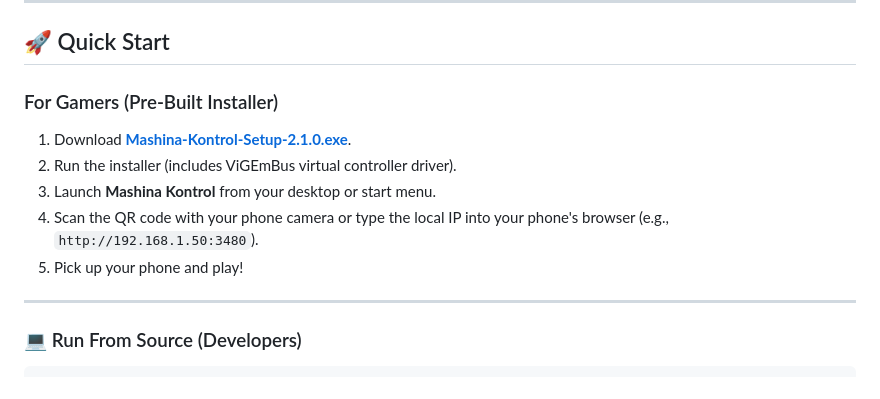
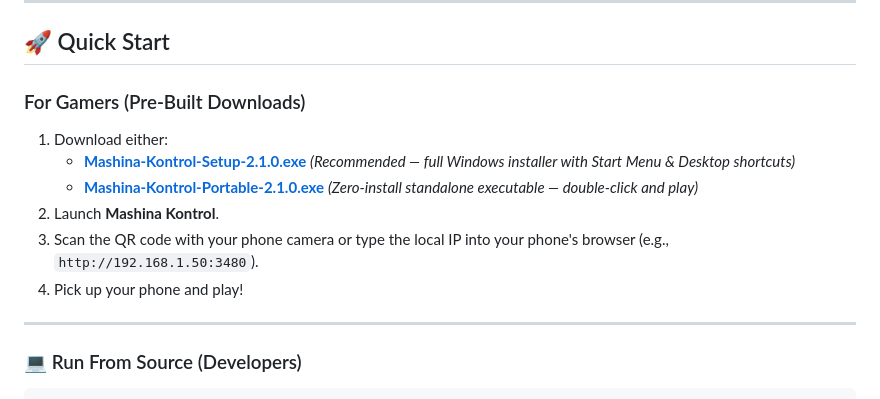
Before and after one commit to Bexx1107/mashina-kontrol, a Markdown page: README.md, the part around the change. Drawn GitHub-style.

Commit message:
docs: list both Setup and Portable in Quick Start section

```diff
--- a/README.md
+++ b/README.md
@@ -76,12 +76,13 @@
 
 ## 🚀 Quick Start
 
-### For Gamers (Pre-Built Installer)
-1. Download **[Mashina-Kontrol-Setup-2.1.0.exe](https://github.com/Bexx1107/mashina-kontrol/releases/latest/download/Mashina-Kontrol-Setup-2.1.0.exe)**.
-2. Run the installer (includes ViGEmBus virtual controller driver).
-3. Launch **Mashina Kontrol** from your desktop or start menu.
-4. Scan the QR code with your phone camera or type the local IP into your phone's browser (e.g., `http://192.168.1.50:3480`).
-5. Pick up your phone and play!
+### For Gamers (Pre-Built Downloads)
+1. Download either:
+   * **[Mashina-Kontrol-Setup-2.1.0.exe](https://github.com/Bexx1107/mashina-kontrol/releases/latest/download/Mashina-Kontrol-Setup-2.1.0.exe)** *(Recommended — full Windows installer with Start Menu & Desktop shortcuts)*
+   * **[Mashina-Kontrol-Portable-2.1.0.exe](https://github.com/Bexx1107/mashina-kontrol/releases/latest/download/Mashina-Kontrol-Portable-2.1.0.exe)** *(Zero-install standalone executable — double-click and play)*
+2. Launch **Mashina Kontrol**.
+3. Scan the QR code with your phone camera or type the local IP into your phone's browser (e.g., `http://192.168.1.50:3480`).
+4. Pick up your phone and play!
 
 ---
 
```
